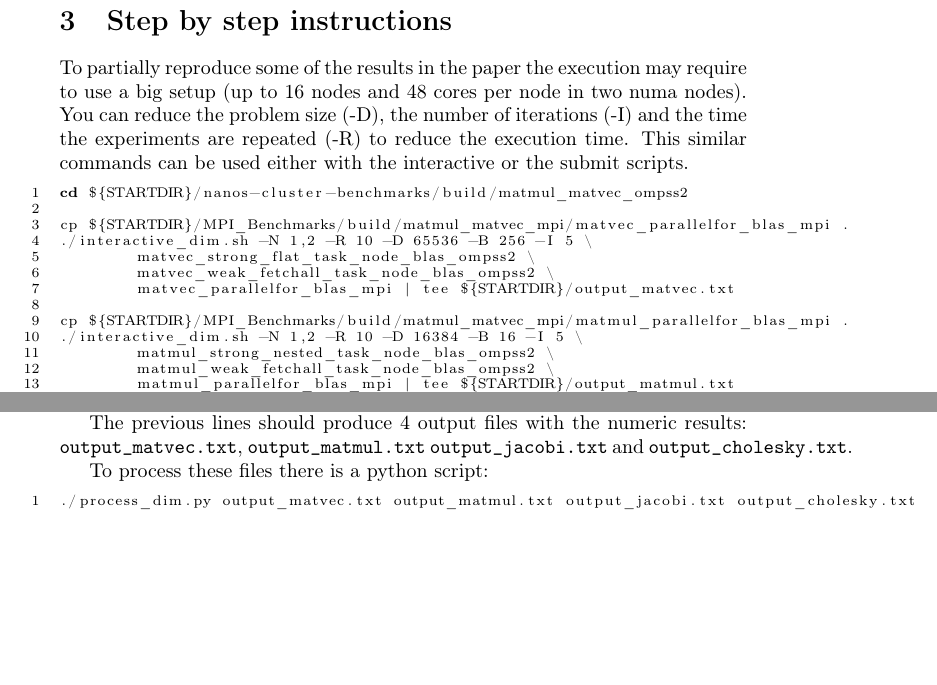
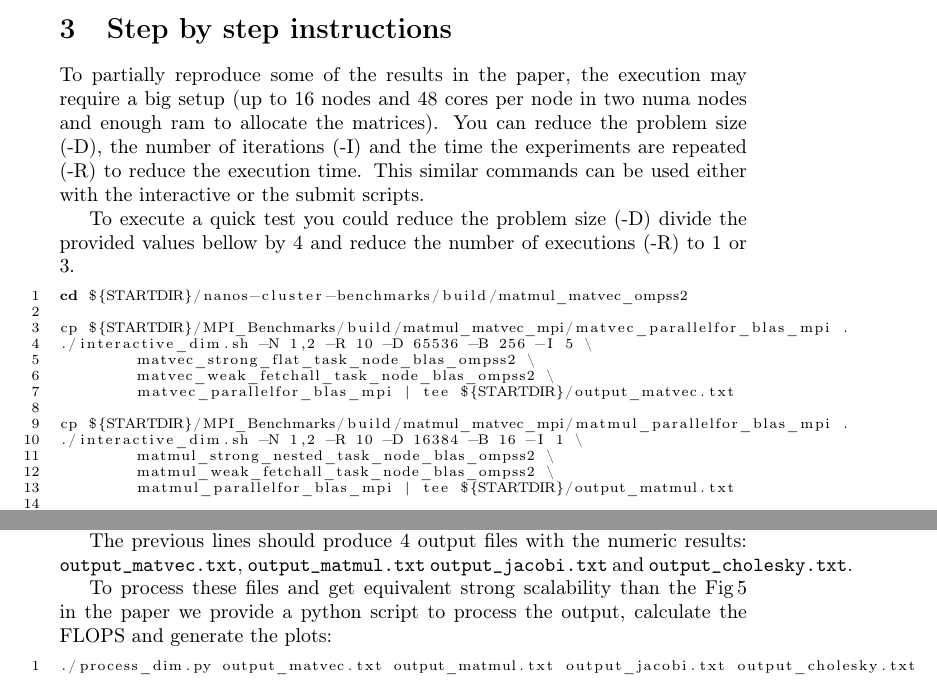
Before and after one commit to Ergus/PaperOmpSs-ClustersArtifact, a LaTeX document (main.tex): two parts of page 5 of 5 before the commit and two parts of page 5 of 6 after it, joined at a grey line, cut so that both start at the same text, the shorter picture padded with empty space. Compiled offline with pdfLaTeX.

Commit message:
Some rewording

```diff
--- a/main.tex
+++ b/main.tex
@@ -312,12 +318,17 @@ case you need to re-check them latter.
 
 \section{Step by step instructions}
 
-To partially reproduce some of the results in the paper the execution
-may require to use a big setup (up to 16 nodes and 48 cores per node
-in two numa nodes). You can reduce the problem size (-D), the number
-of iterations (-I) and the time the experiments are repeated (-R) to
-reduce the execution time. This similar commands can be used either
-with the interactive or the submit scripts.
+To partially reproduce some of the results in the paper, the execution
+may require a big setup (up to 16 nodes and 48 cores per node in two
+numa nodes and enough ram to allocate the matrices). You can reduce
+the problem size (-D), the number of iterations (-I) and the time the
+experiments are repeated (-R) to reduce the execution time. This
+similar commands can be used either with the interactive or the submit
+scripts.
+
+To execute a quick test you could reduce the problem size (-D) divide
+the provided values bellow by 4 and reduce the number of executions
+(-R) to 1 or 3.
 
 \begin{lstlisting}
 cd ${STARTDIR}/nanos-cluster-benchmarks/build/matmul_matvec_ompss2
@@ -329,7 +340,7 @@ cp ${STARTDIR}/MPI_Benchmarks/build/matmul_matvec_mpi/matvec_parallelfor_blas_mp
 	matvec_parallelfor_blas_mpi | tee ${STARTDIR}/output_matvec.txt
 
 cp ${STARTDIR}/MPI_Benchmarks/build/matmul_matvec_mpi/matmul_parallelfor_blas_mpi .
-./interactive_dim.sh -N 1,2 -R 10 -D 16384 -B 16 -I 5 \
+./interactive_dim.sh -N 1,2 -R 10 -D 16384 -B 16 -I 1 \
 	matmul_strong_nested_task_node_blas_ompss2 \
 	matmul_weak_fetchall_task_node_blas_ompss2 \
 	matmul_parallelfor_blas_mpi | tee ${STARTDIR}/output_matmul.txt
@@ -355,7 +366,9 @@ The previous lines should produce 4 output files with the numeric
 results: \code{output\_matvec.txt}, \code{output\_matmul.txt}
 \code{output\_jacobi.txt} and \code{output\_cholesky.txt}.
 
-To process these files there is a python script:
+To process these files and get equivalent strong scalability than the
+Fig\,5 in the paper we provide a python script to process the output,
+calculate the FLOPS and generate the plots:
 
 \begin{lstlisting}
 ./process_dim.py output_matvec.txt output_matmul.txt output_jacobi.txt output_cholesky.txt
```
Also changed, not shown: main.tex (26 more changed lines).
